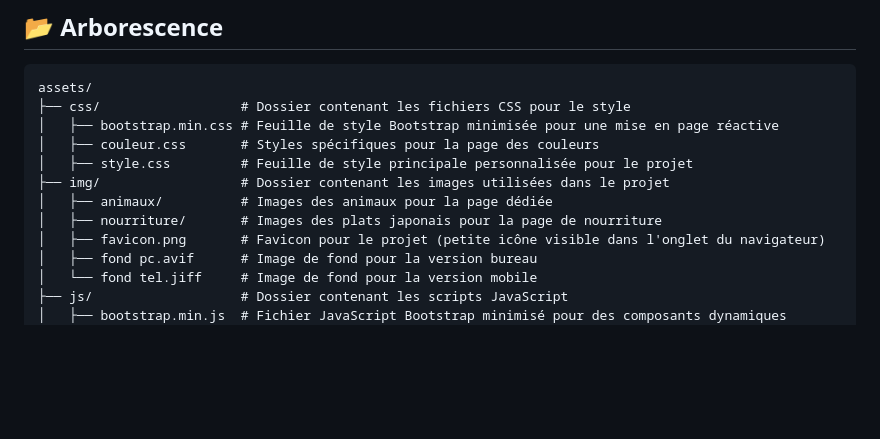
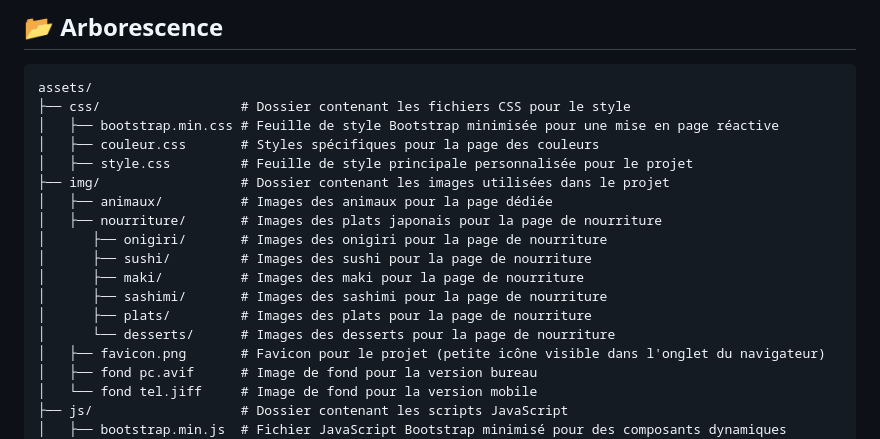
Before and after one commit to Leven-Anju-Yuki/cours-japonais, a Markdown page: readme.md, the part around the change. Rendered like a GitHub page; blank space fills up the shorter version.

Commit message:
rajout des sous dossiers du dossier nourriture

```diff
--- a/readme.md
+++ b/readme.md
@@ -25,6 +25,12 @@ assets/
 ├── img/                  # Dossier contenant les images utilisées dans le projet
 │   ├── animaux/          # Images des animaux pour la page dédiée
 │   ├── nourriture/       # Images des plats japonais pour la page de nourriture
+│      ├── onigiri/       # Images des onigiri pour la page de nourriture
+│      ├── sushi/         # Images des sushi pour la page de nourriture
+│      ├── maki/          # Images des maki pour la page de nourriture
+│      ├── sashimi/       # Images des sashimi pour la page de nourriture
+│      ├── plats/         # Images des plats pour la page de nourriture
+│      └── desserts/      # Images des desserts pour la page de nourriture
 │   ├── favicon.png       # Favicon pour le projet (petite icône visible dans l'onglet du navigateur)
 │   ├── fond pc.avif      # Image de fond pour la version bureau
 │   └── fond tel.jiff     # Image de fond pour la version mobile
```
